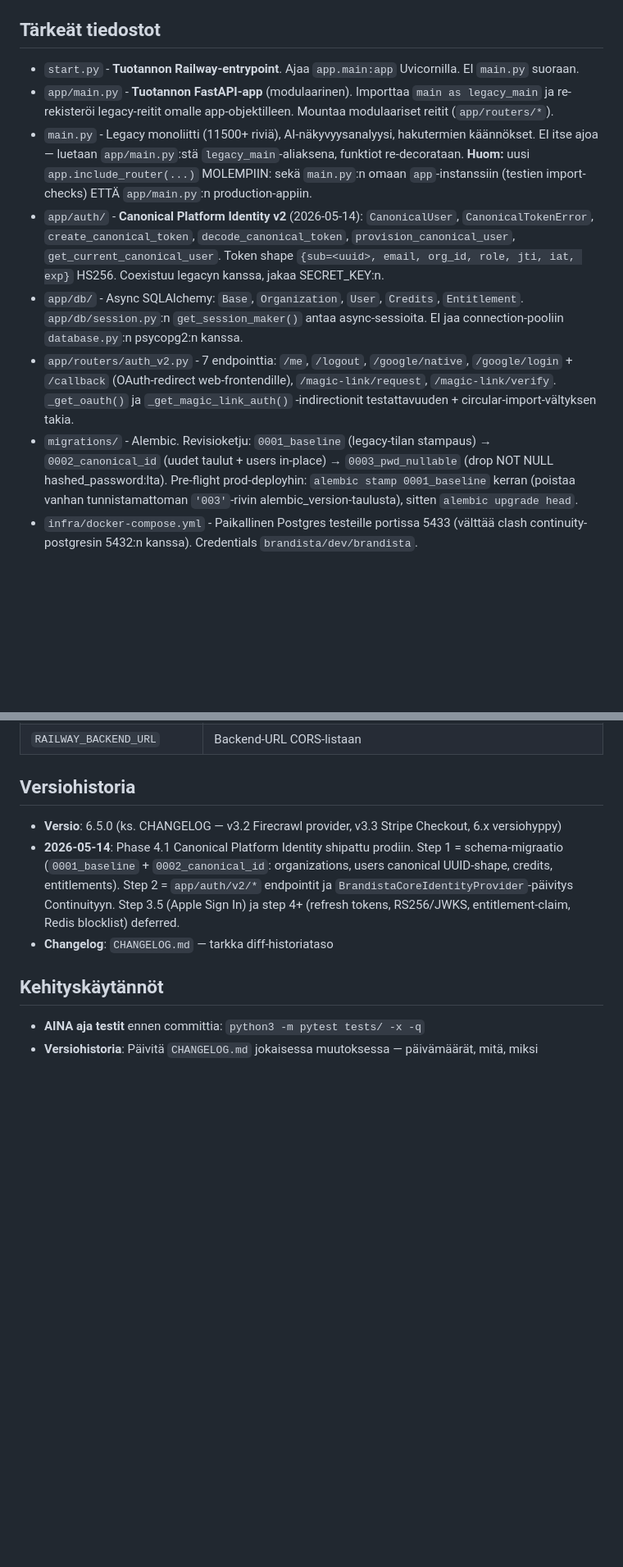
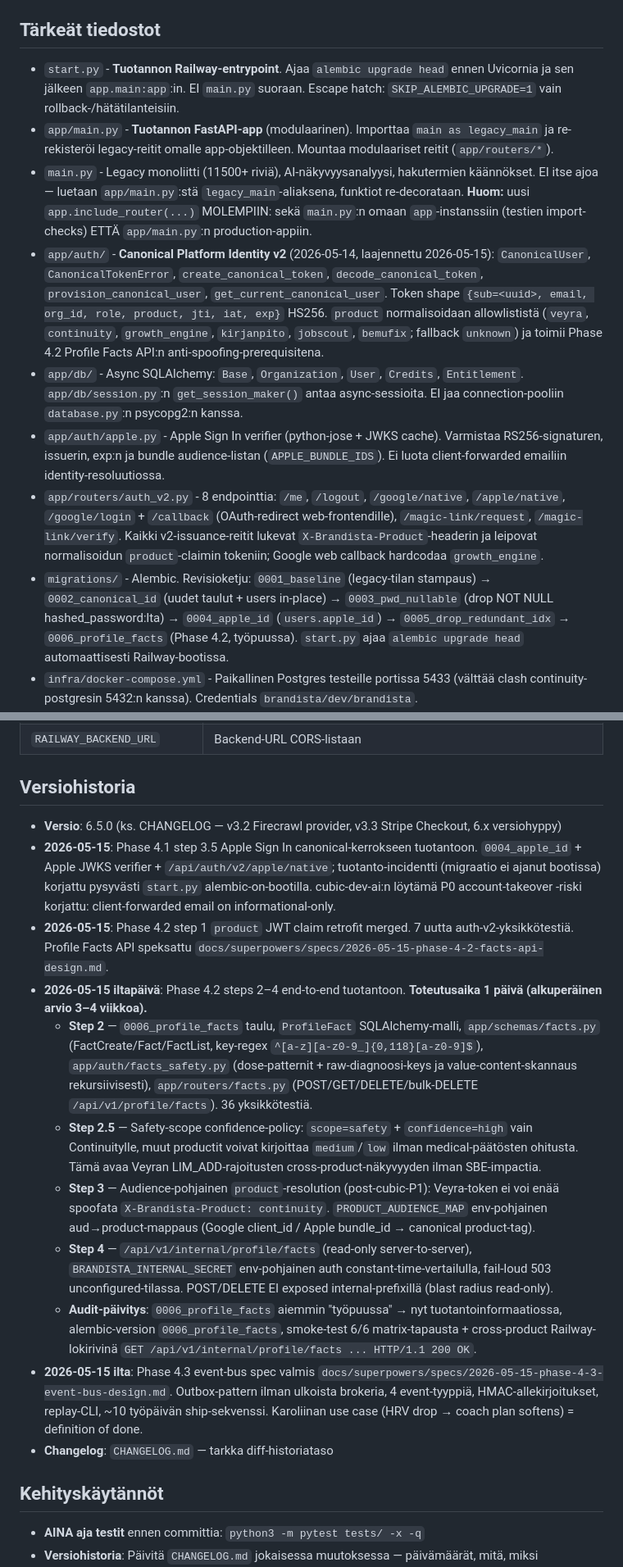
Before and after one commit to brandista/brandista-api, a Markdown page: CLAUDE.md, 2 parts joined by grey strips. Shown at 82% size. Rendered like a GitHub page; blank space fills up the shorter version.

```diff
--- a/CLAUDE.md
+++ b/CLAUDE.md
@@ -67,13 +67,14 @@ Kaikki LLM-promptit noudattavat näitä — sisäänrakennettu ANTI_HALLUCINATIO
 - **Tilastot**: `swarm_summary.learning` sisältää verified/correct/accuracy per analyysi
 
 ## Tärkeät tiedostot
-- `start.py` - **Tuotannon Railway-entrypoint**. Ajaa `app.main:app` Uvicornilla. EI `main.py` suoraan.
+- `start.py` - **Tuotannon Railway-entrypoint**. Ajaa `alembic upgrade head` ennen Uvicornia ja sen jälkeen `app.main:app`:in. EI `main.py` suoraan. Escape hatch: `SKIP_ALEMBIC_UPGRADE=1` vain rollback-/hätätilanteisiin.
 - `app/main.py` - **Tuotannon FastAPI-app** (modulaarinen). Importtaa `main as legacy_main` ja re-rekisteröi legacy-reitit omalle app-objektilleen. Mountaa modulaariset reitit (`app/routers/*`).
 - `main.py` - Legacy monoliitti (11500+ riviä), AI-näkyvyysanalyysi, hakutermien käännökset. EI itse ajoa — luetaan `app/main.py`:stä `legacy_main`-aliaksena, funktiot re-decorataan. **Huom:** uusi `app.include_router(...)` MOLEMPIIN: sekä `main.py`:n omaan `app`-instanssiin (testien import-checks) ETTÄ `app/main.py`:n production-appiin.
-- `app/auth/` - **Canonical Platform Identity v2** (2026-05-14): `CanonicalUser`, `CanonicalTokenError`, `create_canonical_token`, `decode_canonical_token`, `provision_canonical_user`, `get_current_canonical_user`. Token shape `{sub=<uuid>, email, org_id, role, jti, iat, exp}` HS256. Coexistuu legacyn kanssa, jakaa SECRET_KEY:n.
+- `app/auth/` - **Canonical Platform Identity v2** (2026-05-14, laajennettu 2026-05-15): `CanonicalUser`, `CanonicalTokenError`, `create_canonical_token`, `decode_canonical_token`, `provision_canonical_user`, `get_current_canonical_user`. Token shape `{sub=<uuid>, email, org_id, role, product, jti, iat, exp}` HS256. `product` normalisoidaan allowlististä (`veyra`, `continuity`, `growth_engine`, `kirjanpito`, `jobscout`, `bemufix`; fallback `unknown`) ja toimii Phase 4.2 Profile Facts API:n anti-spoofing-prerequisitena.
 - `app/db/` - Async SQLAlchemy: `Base`, `Organization`, `User`, `Credits`, `Entitlement`. `app/db/session.py`:n `get_session_maker()` antaa async-sessioita. EI jaa connection-pooliin `database.py`:n psycopg2:n kanssa.
-- `app/routers/auth_v2.py` - 7 endpointtia: `/me`, `/logout`, `/google/native`, `/google/login` + `/callback` (OAuth-redirect web-frontendille), `/magic-link/request`, `/magic-link/verify`. `_get_oauth()` ja `_get_magic_link_auth()` -indirectionit testattavuuden + circular-import-vältyksen takia.
-- `migrations/` - Alembic. Revisioketju: `0001_baseline` (legacy-tilan stampaus) → `0002_canonical_id` (uudet taulut + users in-place) → `0003_pwd_nullable` (drop NOT NULL hashed_password:lta). Pre-flight prod-deployhin: `alembic stamp 0001_baseline` kerran (poistaa vanhan tunnistamattoman `'003'`-rivin alembic_version-taulusta), sitten `alembic upgrade head`.
+- `app/auth/apple.py` - Apple Sign In verifier (python-jose + JWKS cache). Varmistaa RS256-signaturen, issuerin, exp:n ja bundle audience-listan (`APPLE_BUNDLE_IDS`). Ei luota client-forwarded emailiin identity-resoluutiossa.
+- `app/routers/auth_v2.py` - 8 endpointtia: `/me`, `/logout`, `/google/native`, `/apple/native`, `/google/login` + `/callback` (OAuth-redirect web-frontendille), `/magic-link/request`, `/magic-link/verify`. Kaikki v2-issuance-reitit lukevat `X-Brandista-Product`-headerin ja leipovat normalisoidun `product`-claimin tokeniin; Google web callback hardcodaa `growth_engine`.
+- `migrations/` - Alembic. Revisioketju: `0001_baseline` (legacy-tilan stampaus) → `0002_canonical_id` (uudet taulut + users in-place) → `0003_pwd_nullable` (drop NOT NULL hashed_password:lta) → `0004_apple_id` (`users.apple_id`) → `0005_drop_redundant_idx` → `0006_profile_facts` (Phase 4.2, työpuussa). `start.py` ajaa `alembic upgrade head` automaattisesti Railway-bootissa.
 - `infra/docker-compose.yml` - Paikallinen Postgres testeille portissa 5433 (välttää clash continuity-postgresin 5432:n kanssa). Credentials `brandista/dev/brandista`.
 - `app/routers/chat.py` - Chat-reititys brandista-home-agentille. `BRANDISTA_HOME_PROMPT` (päivitetty 2026-05-08) synkronoitu frontendin BrandistaHome.tsx (v5-codex AI Studio -layout) kanssa: 5 tuotetta tuotannossa + Tax Optimization Engine pre-MVP, operating method (4 periaatetta), tagline "AI ei ole työkalu. Se on tiimi.", Karoliina Tuomisto Commercial Direction, hinnoittelu Free Scan → Pro Analysis (149€) → Pro/Professional, anekdootti "8h → 90 sekuntia". Chat-tervetuloruutu kysyy "Mistä teillä alkaa päätös?" — promptin tyyli ohjaa AI:n auttamaan tunnistamaan minkä työnkulun kannattaa muuttaa agenttitiimiksi ensin.
 - `app/routers/chat.py` - Chat-reititys brandista-home-agentille. `BRANDISTA_HOME_PROMPT` (päivitetty 2026-05-08) synkronoitu frontendin BrandistaHome.tsx (v5-codex AI Studio -layout) kanssa: 5 tuotetta tuotannossa + Tax Optimization Engine pre-MVP, operating method (4 periaatetta), tagline "AI ei ole työkalu. Se on tiimi.", Karoliina Tuomisto Commercial Direction, hinnoittelu Free Scan → Pro Analysis (149€) → Pro/Professional, anekdootti "8h → 90 sekuntia". Chat-tervetuloruutu kysyy "Mistä teillä alkaa päätös?" — promptin tyyli ohjaa AI:n auttamaan tunnistamaan minkä työnkulun kannattaa muuttaa agenttitiimiksi ensin.
@@ -183,7 +184,15 @@ INDUSTRY_TRANSLATIONS = {
 
 ## Versiohistoria
 - **Versio**: 6.5.0 (ks. CHANGELOG — v3.2 Firecrawl provider, v3.3 Stripe Checkout, 6.x versiohyppy)
-- **2026-05-14**: Phase 4.1 Canonical Platform Identity shipattu prodiin. Step 1 = schema-migraatio (`0001_baseline` + `0002_canonical_id`: organizations, users canonical UUID-shape, credits, entitlements). Step 2 = `app/auth/v2/*` endpointit ja `BrandistaCoreIdentityProvider`-päivitys Continuityyn. Step 3.5 (Apple Sign In) ja step 4+ (refresh tokens, RS256/JWKS, entitlement-claim, Redis blocklist) deferred.
+- **2026-05-15**: Phase 4.1 step 3.5 Apple Sign In canonical-kerrokseen tuotantoon. `0004_apple_id` + Apple JWKS verifier + `/api/auth/v2/apple/native`; tuotanto-incidentti (migraatio ei ajanut bootissa) korjattu pysyvästi `start.py` alembic-on-bootilla. cubic-dev-ai:n löytämä P0 account-takeover -riski korjattu: client-forwarded email on informational-only.
+- **2026-05-15**: Phase 4.2 step 1 `product` JWT claim retrofit merged. 7 uutta auth-v2-yksikkötestiä. Profile Facts API speksattu `docs/superpowers/specs/2026-05-15-phase-4-2-facts-api-design.md`.
+- **2026-05-15 iltapäivä**: Phase 4.2 steps 2–4 end-to-end tuotantoon. **Toteutusaika 1 päivä (alkuperäinen arvio 3–4 viikkoa).**
+  - **Step 2** — `0006_profile_facts` taulu, `ProfileFact` SQLAlchemy-malli, `app/schemas/facts.py` (FactCreate/Fact/FactList, key-regex `^[a-z][a-z0-9_]{0,118}[a-z0-9]$`), `app/auth/facts_safety.py` (dose-patternit + raw-diagnoosi-keys ja value-content-skannaus rekursiivisesti), `app/routers/facts.py` (POST/GET/DELETE/bulk-DELETE `/api/v1/profile/facts`). 36 yksikkötestiä.
+  - **Step 2.5** — Safety-scope confidence-policy: `scope=safety` + `confidence=high` vain Continuitylle, muut productit voivat kirjoittaa `medium`/`low` ilman medical-päätösten ohitusta. Tämä avaa Veyran LIM_ADD-rajoitusten cross-product-näkyvyyden ilman SBE-impactia.
+  - **Step 3** — Audience-pohjainen `product`-resolution (post-cubic-P1): Veyra-token ei voi enää spoofata `X-Brandista-Product: continuity`. `PRODUCT_AUDIENCE_MAP` env-pohjainen aud→product-mappaus (Google client_id / Apple bundle_id → canonical product-tag).
+  - **Step 4** — `/api/v1/internal/profile/facts` (read-only server-to-server), `BRANDISTA_INTERNAL_SECRET` env-pohjainen auth constant-time-vertailulla, fail-loud 503 unconfigured-tilassa. POST/DELETE EI exposed internal-prefixillä (blast radius read-only).
+  - **Audit-päivitys**: `0006_profile_facts` aiemmin "työpuussa" → nyt tuotantoinformaatiossa, alembic-version `0006_profile_facts`, smoke-test 6/6 matrix-tapausta + cross-product Railway-lokirivinä `GET /api/v1/internal/profile/facts ... HTTP/1.1 200 OK`.
+- **2026-05-15 ilta**: Phase 4.3 event-bus spec valmis `docs/superpowers/specs/2026-05-15-phase-4-3-event-bus-design.md`. Outbox-pattern ilman ulkoista brokeria, 4 event-tyyppiä, HMAC-allekirjoitukset, replay-CLI, ~10 työpäivän ship-sekvenssi. Karoliinan use case (HRV drop → coach plan softens) = definition of done.
 - **Changelog**: `CHANGELOG.md` — tarkka diff-historiataso
 
 ## Kehityskäytännöt
```
Also changed, not shown: 1 other file.
